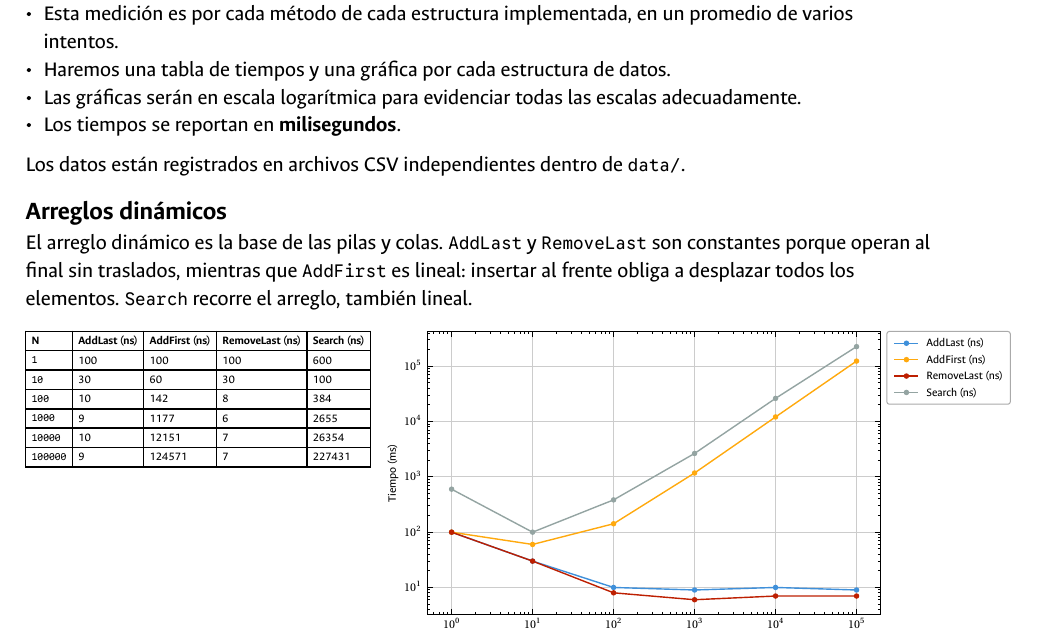
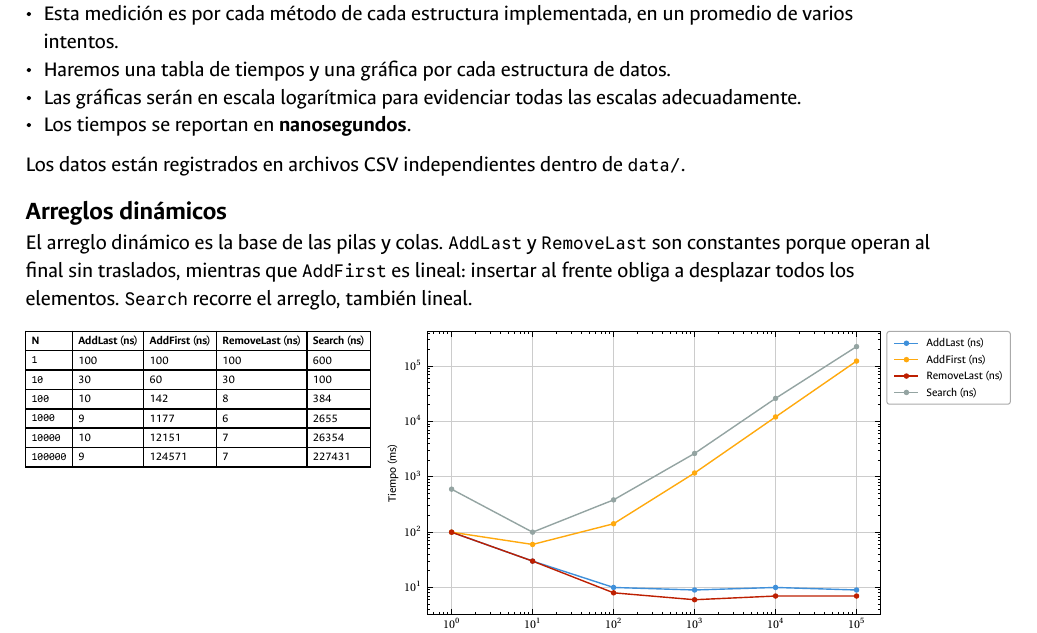
Before and after one commit to Andresit1524-Uni/supa_cooking, a Typst document (docs/Informe/segunda_entrega.typ): part of page 3 of 5, cut so that both start at the same text. The pictures show the PDF file docs/Informe/segunda_entrega.pdf that the author committed with the source.

Commit message:
fix: nanosegundos

```diff
--- a/docs/Informe/segunda_entrega.typ
+++ b/docs/Informe/segunda_entrega.typ
@@ -87,7 +87,7 @@ Para analizar el comportamiento real de estos métodos utilizaremos medidas de t
 - Esta medición es por cada método de cada estructura implementada, en un promedio de varios intentos.
 - Haremos una tabla de tiempos y una gráfica por cada estructura de datos.
 - Las gráficas serán en escala logarítmica para evidenciar todas las escalas adecuadamente.
-- Los tiempos se reportan en *milisegundos*.
+- Los tiempos se reportan en *nanosegundos*.
 
 Los datos están registrados en archivos CSV independientes dentro de `data/`.
 
```
Also changed, not shown: docs/Informe/segunda_entrega.pdf.
